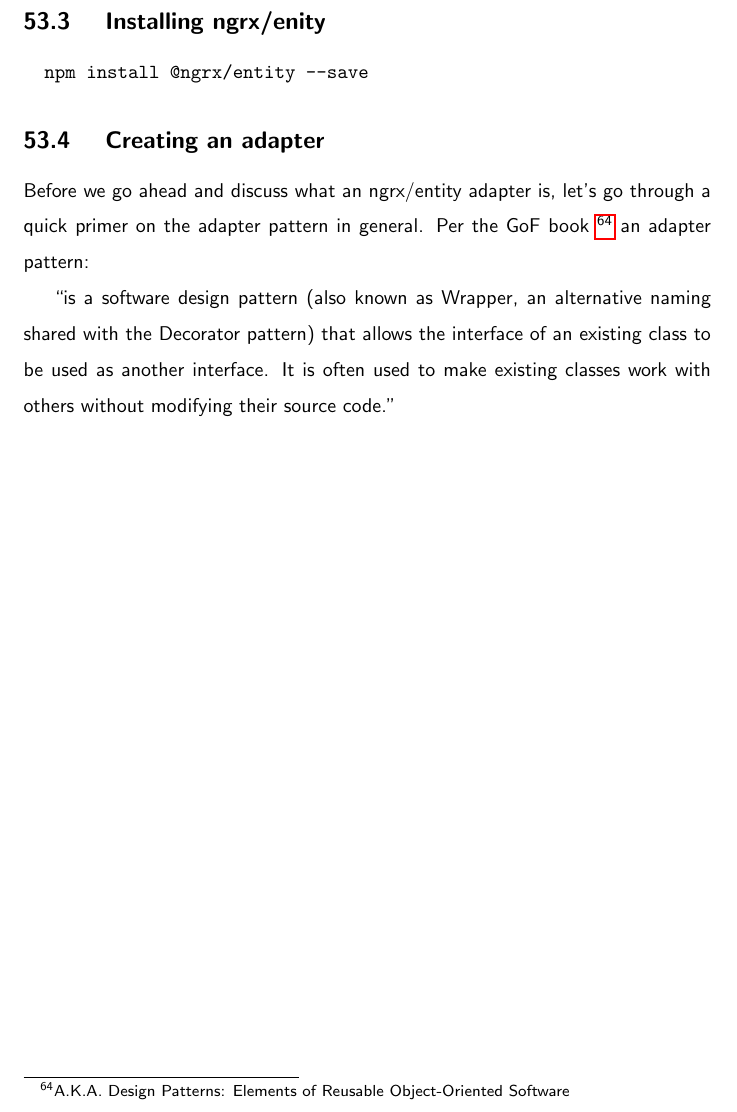
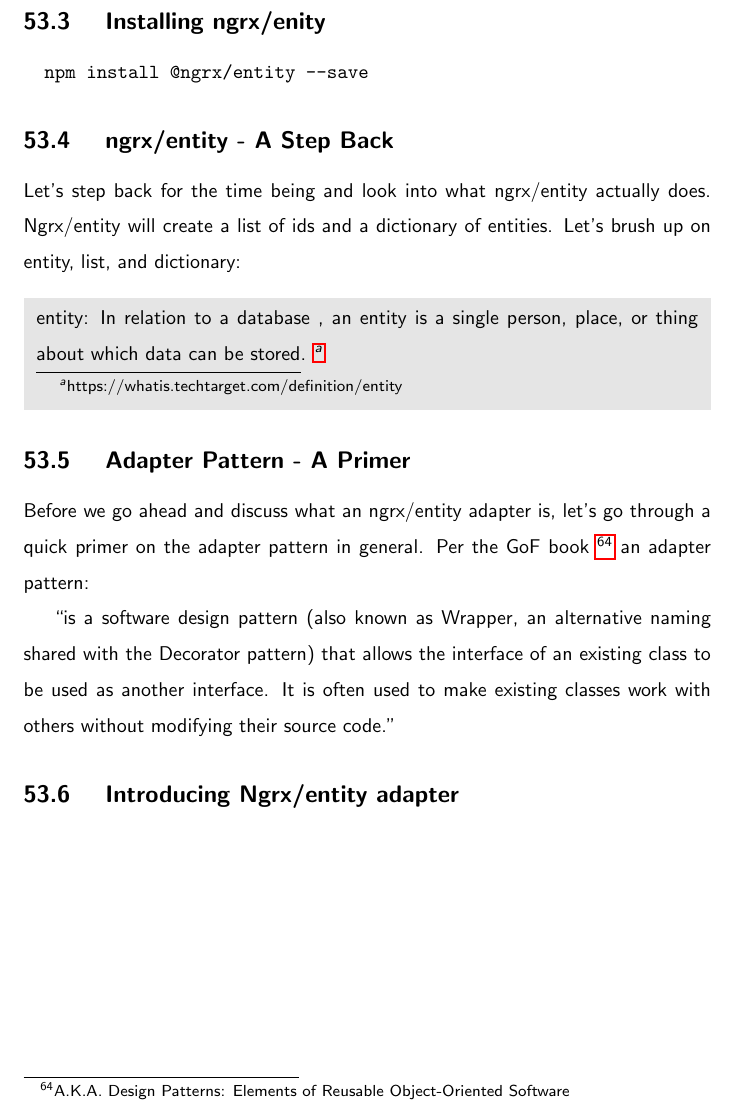
Before and after one commit to razroo/angular-content, a LaTeX document (main.tex, which reads ngrx/ngrx-entity/ngrx-entity.tex): part of page 153 of 153, cut so that both start at the same text. Compiled offline with pdfLaTeX.

Commit message:
Benchmark progress towards defining the differnt parts that make up ngrx/entity.

```diff
--- a/ngrx/ngrx-entity/ngrx-entity.tex
+++ b/ngrx/ngrx-entity/ngrx-entity.tex
@@ -36,7 +36,16 @@ What we have just described is a perfect CRUD app.
   npm install @ngrx/entity --save
 \end{verbatim}
 
-\subsection{ Creating an adapter }
+\subsection{ ngrx/entity - A Step Back }
+Let's step back for the time being and look into what ngrx/entity actually does.
+Ngrx/entity will create a list of ids and a dictionary of entities. Let's brush
+up on entity, list, and dictionary:
+\mybox{
+entity: In relation to a database , an entity is a single person, place, or
+thing about which data can be stored. \footnote{https://whatis.techtarget.com/definition/entity}
+}
+
+\subsection{ Adapter Pattern - A Primer  }
 Before we go ahead and discuss what an ngrx/entity adapter is, let's go through
 a quick primer on the adapter pattern in general. Per the GoF book
 \footnote{A.K.A. Design Patterns: Elements of Reusable Object-Oriented Software}
@@ -46,3 +55,5 @@ an adapter pattern:
 shared with the Decorator pattern) that allows the interface of an existing
 class to be used as another interface. It is often used to make existing
 classes work with others without modifying their source code.}
+
+\subsection{ Introducing Ngrx/entity adapter }
```
